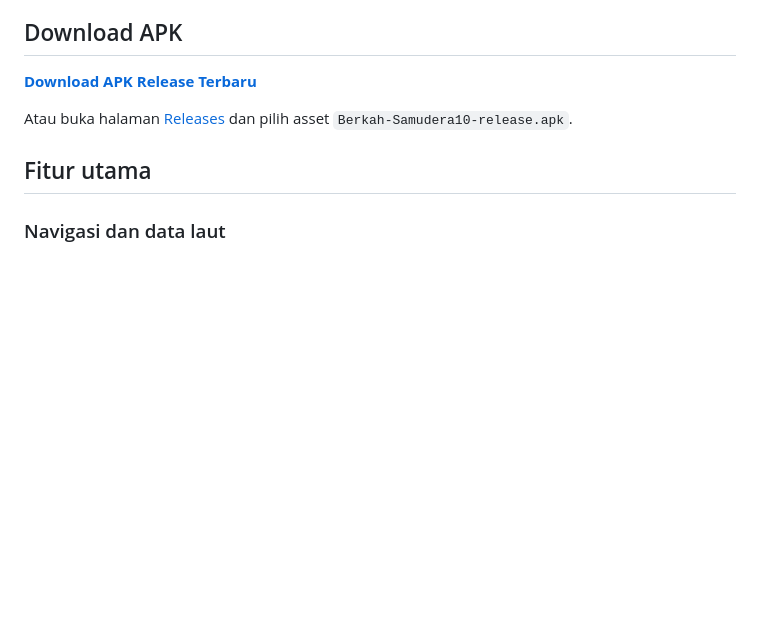
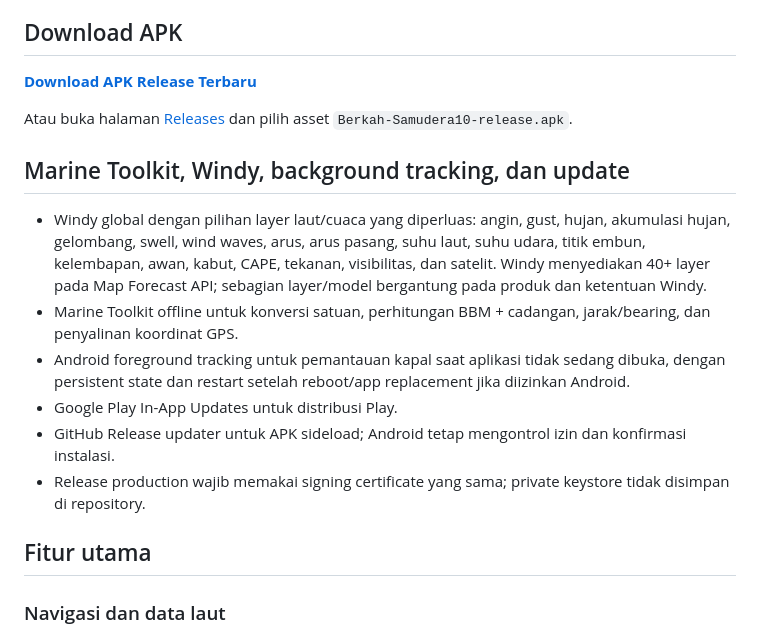
Before and after one commit to jambudio336-hue/berkah-samudera10, a Markdown page: README.md, the part around the change. GitHub-like rendering; blank space fills up the shorter version.

Commit message:
Document new Marine OS tools and update system

```diff
--- a/README.md
+++ b/README.md
@@ -20,6 +20,15 @@ Saat pertama kali aplikasi dibuka, pengguna dapat memilih **Daftar/Masuk Akun**
 [**Download APK Release Terbaru**](https://github.com/jambudio336-hue/berkah-samudera10/releases/latest)
 
 Atau buka halaman [Releases](https://github.com/jambudio336-hue/berkah-samudera10/releases) dan pilih asset `Berkah-Samudera10-release.apk`.
+
+## Marine Toolkit, Windy, background tracking, dan update
+
+- Windy global dengan pilihan layer laut/cuaca yang diperluas: angin, gust, hujan, akumulasi hujan, gelombang, swell, wind waves, arus, arus pasang, suhu laut, suhu udara, titik embun, kelembapan, awan, kabut, CAPE, tekanan, visibilitas, dan satelit. Windy menyediakan 40+ layer pada Map Forecast API; sebagian layer/model bergantung pada produk dan ketentuan Windy.
+- Marine Toolkit offline untuk konversi satuan, perhitungan BBM + cadangan, jarak/bearing, dan penyalinan koordinat GPS.
+- Android foreground tracking untuk pemantauan kapal saat aplikasi tidak sedang dibuka, dengan persistent state dan restart setelah reboot/app replacement jika diizinkan Android.
+- Google Play In-App Updates untuk distribusi Play.
+- GitHub Release updater untuk APK sideload; Android tetap mengontrol izin dan konfirmasi instalasi.
+- Release production wajib memakai signing certificate yang sama; private keystore tidak disimpan di repository.
 
 ## Fitur utama
 
```
